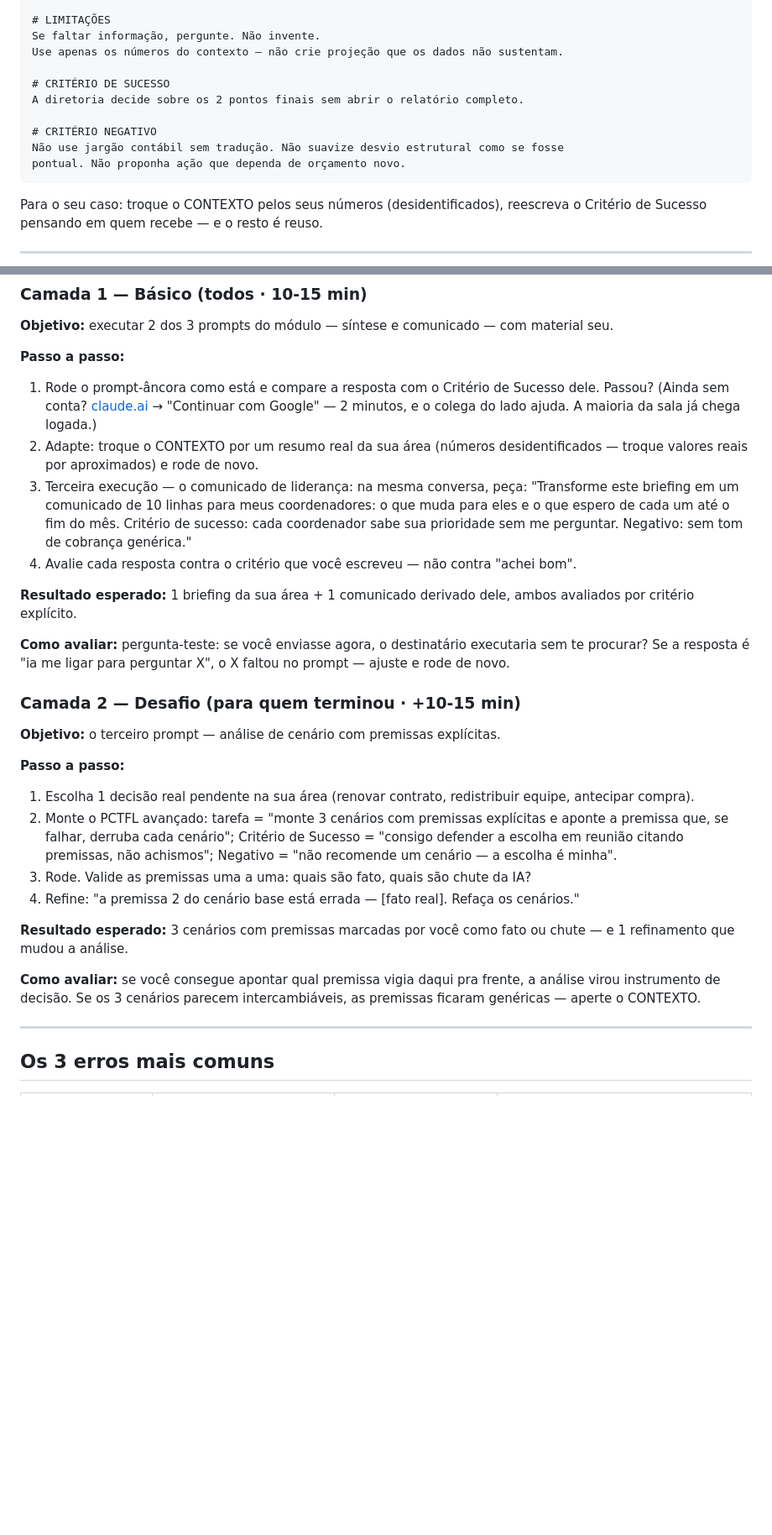
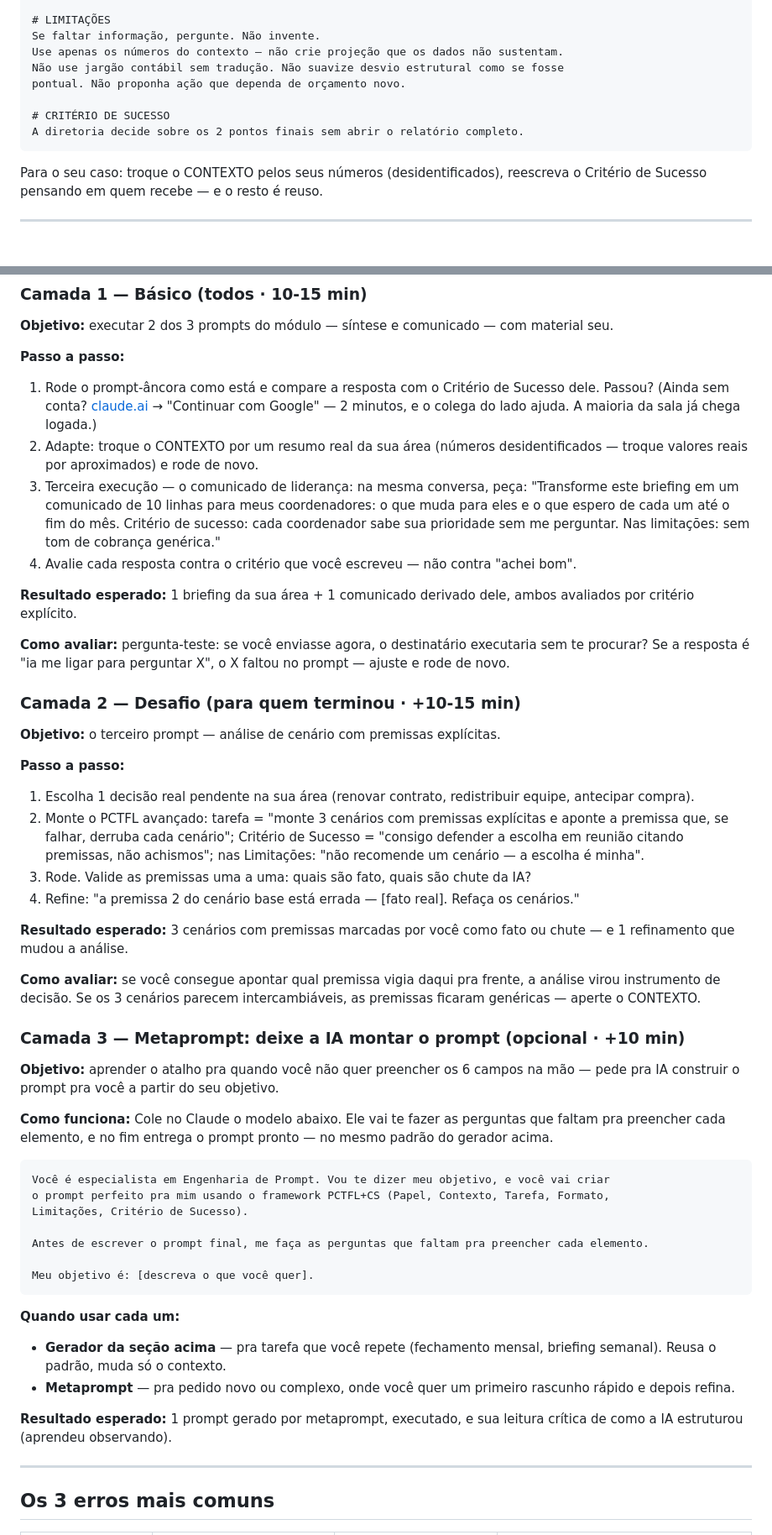
Before and after one commit to rslimaeng/pdl-mallory-gestao, a Markdown page: m2/index.md, 2 parts joined by grey strips. Shown at 84% size. GitHub-like rendering; blank space fills up the shorter version.

Commit message:
M2 T2 md: remove Critério Negativo (dobrado nas Limitações), conexão com M1, culpa do humano, verbo núcleo, metaprompt na Camada 3, assistente persistente; remove marcações de tempo

````diff
--- a/m2/index.md
+++ b/m2/index.md
@@ -97,13 +131,11 @@ fechamento com os 2 pontos que exigem decisão da diretoria.
 # LIMITAÇÕES
 Se faltar informação, pergunte. Não invente.
 Use apenas os números do contexto — não crie projeção que os dados não sustentam.
+Não use jargão contábil sem tradução. Não suavize desvio estrutural como se fosse
+pontual. Não proponha ação que dependa de orçamento novo.
 
 # CRITÉRIO DE SUCESSO
 A diretoria decide sobre os 2 pontos finais sem abrir o relatório completo.
-
-# CRITÉRIO NEGATIVO
-Não use jargão contábil sem tradução. Não suavize desvio estrutural como se fosse
-pontual. Não proponha ação que dependa de orçamento novo.
 ```
 
 Para o seu caso: troque o CONTEXTO pelos seus números (desidentificados), reescreva o Critério de Sucesso pensando em quem recebe — e o resto é reuso.
@@ -119,7 +151,7 @@ Para o seu caso: troque o CONTEXTO pelos seus números (desidentificados), reesc
 **Passo a passo:**
 1. Rode o prompt-âncora como está e compare a resposta com o Critério de Sucesso dele. Passou? (Ainda sem conta? [claude.ai](https://claude.ai) → "Continuar com Google" — 2 minutos, e o colega do lado ajuda. A maioria da sala já chega logada.)
 2. Adapte: troque o CONTEXTO por um resumo real da sua área (números desidentificados — troque valores reais por aproximados) e rode de novo.
-3. Terceira execução — o comunicado de liderança: na mesma conversa, peça: "Transforme este briefing em um comunicado de 10 linhas para meus coordenadores: o que muda para eles e o que espero de cada um até o fim do mês. Critério de sucesso: cada coordenador sabe sua prioridade sem me perguntar. Negativo: sem tom de cobrança genérica."
+3. Terceira execução — o comunicado de liderança: na mesma conversa, peça: "Transforme este briefing em um comunicado de 10 linhas para meus coordenadores: o que muda para eles e o que espero de cada um até o fim do mês. Critério de sucesso: cada coordenador sabe sua prioridade sem me perguntar. Nas limitações: sem tom de cobrança genérica."
 4. Avalie cada resposta contra o critério que você escreveu — não contra "achei bom".
 
 **Resultado esperado:** 1 briefing da sua área + 1 comunicado derivado dele, ambos avaliados por critério explícito.
@@ -132,13 +164,36 @@ Para o seu caso: troque o CONTEXTO pelos seus números (desidentificados), reesc
 
 **Passo a passo:**
 1. Escolha 1 decisão real pendente na sua área (renovar contrato, redistribuir equipe, antecipar compra).
-2. Monte o PCTFL avançado: tarefa = "monte 3 cenários com premissas explícitas e aponte a premissa que, se falhar, derruba cada cenário"; Critério de Sucesso = "consigo defender a escolha em reunião citando premissas, não achismos"; Negativo = "não recomende um cenário — a escolha é minha".
+2. Monte o PCTFL avançado: tarefa = "monte 3 cenários com premissas explícitas e aponte a premissa que, se falhar, derruba cada cenário"; Critério de Sucesso = "consigo defender a escolha em reunião citando premissas, não achismos"; nas Limitações: "não recomende um cenário — a escolha é minha".
 3. Rode. Valide as premissas uma a uma: quais são fato, quais são chute da IA?
 4. Refine: "a premissa 2 do cenário base está errada — [fato real]. Refaça os cenários."
 
 **Resultado esperado:** 3 cenários com premissas marcadas por você como fato ou chute — e 1 refinamento que mudou a análise.
 
 **Como avaliar:** se você consegue apontar qual premissa vigia daqui pra frente, a análise virou instrumento de decisão. Se os 3 cenários parecem intercambiáveis, as premissas ficaram genéricas — aperte o CONTEXTO.
+
+### Camada 3 — Metaprompt: deixe a IA montar o prompt (opcional · +10 min)
+
+**Objetivo:** aprender o atalho pra quando você não quer preencher os 6 campos na mão — pede pra IA construir o prompt pra você a partir do seu objetivo.
+
+**Como funciona:**
+Cole no Claude o modelo abaixo. Ele vai te fazer as perguntas que faltam pra preencher cada elemento, e no fim entrega o prompt pronto — no mesmo padrão do gerador acima.
+
+```text
+Você é especialista em Engenharia de Prompt. Vou te dizer meu objetivo, e você vai criar
+o prompt perfeito pra mim usando o framework PCTFL+CS (Papel, Contexto, Tarefa, Formato,
+Limitações, Critério de Sucesso).
+
+Antes de escrever o prompt final, me faça as perguntas que faltam pra preencher cada elemento.
+
+Meu objetivo é: [descreva o que você quer].
+```
+
+**Quando usar cada um:**
+- **Gerador da seção acima** — pra tarefa que você repete (fechamento mensal, briefing semanal). Reusa o padrão, muda só o contexto.
+- **Metaprompt** — pra pedido novo ou complexo, onde você quer um primeiro rascunho rápido e depois refina.
+
+**Resultado esperado:** 1 prompt gerado por metaprompt, executado, e sua leitura crítica de como a IA estruturou (aprendeu observando).
 
 ---
 
````
Also changed, not shown: other parts of m2/index.md (+60 -9 lines).
